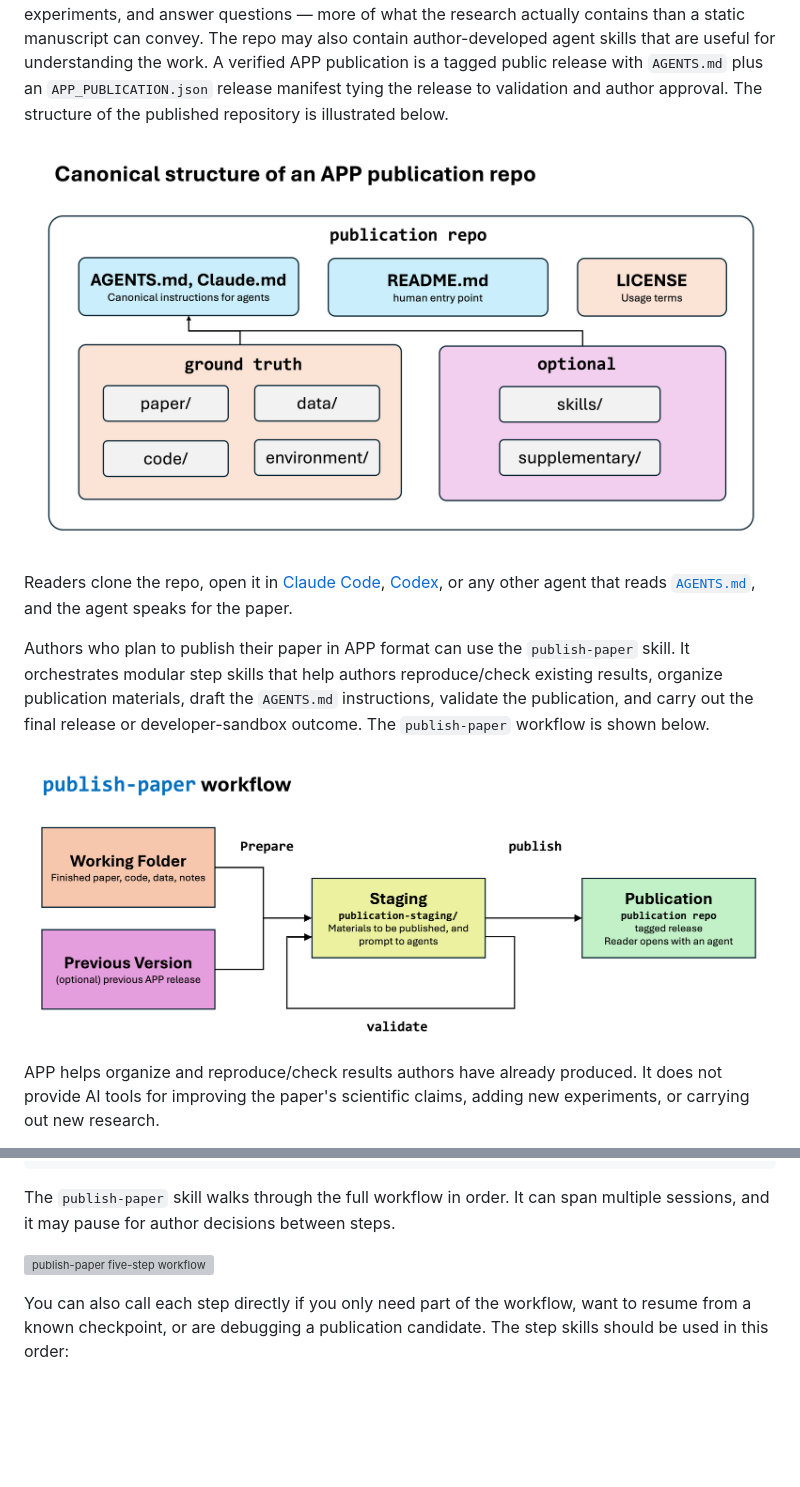
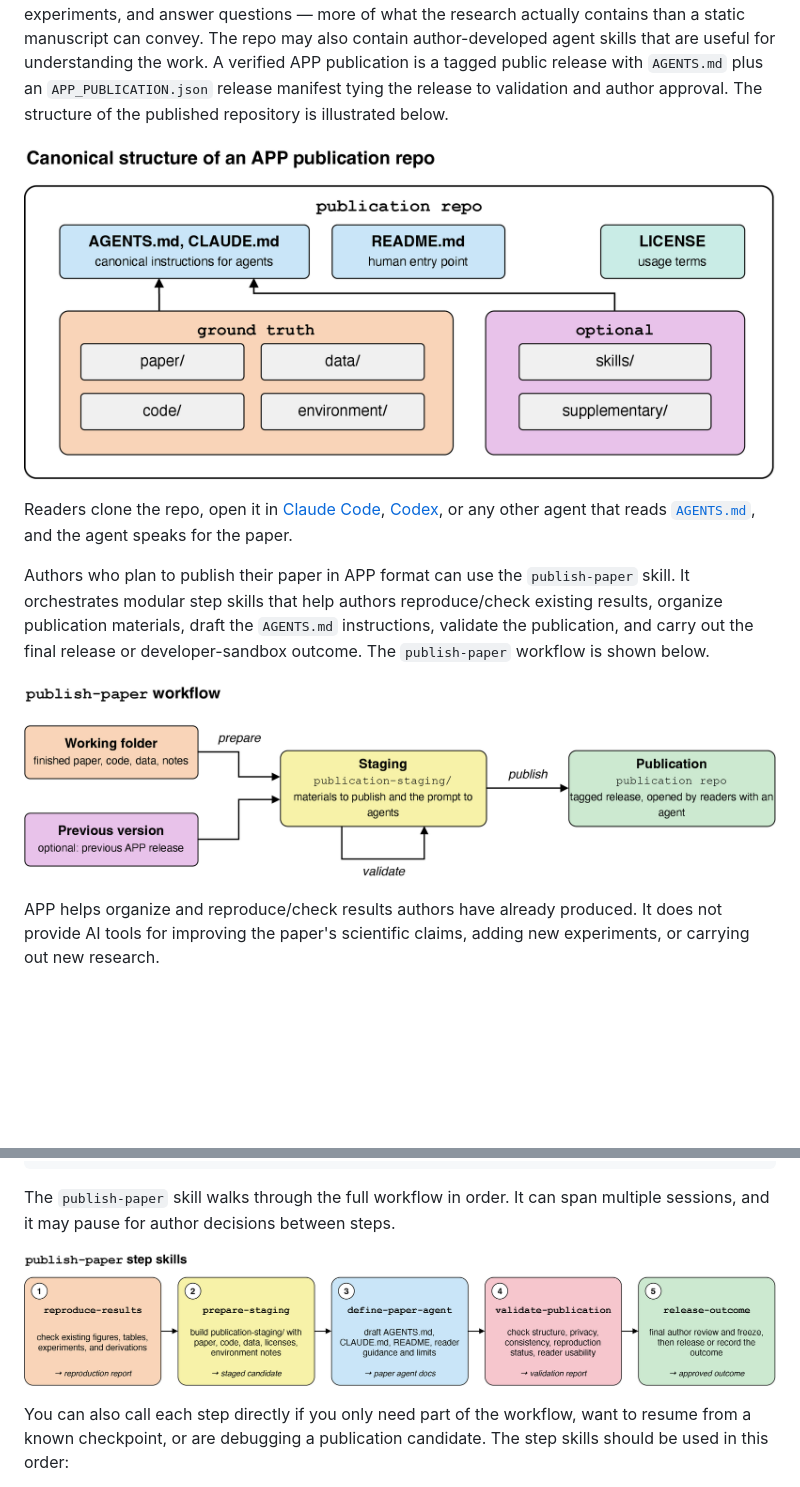
Before and after one commit to LionSR/AgenticPublicationProtocol, a Markdown page: README.md, 2 parts joined by grey strips. Rendered like a GitHub page; pictures changed too: assets/readme/publication_repo_structure.png, assets/readme/publish_paper_steps.png (added), assets/readme/publish_workflow.png; blank space fills up the shorter version; grey boxes are pictures that could not be loaded.

Commit message:
Update README figures to match paper

```diff
--- a/README.md
+++ b/README.md
@@ -126,7 +126,7 @@ $publish-paper
 
 The `publish-paper` skill walks through the full workflow in order. It can span multiple sessions, and it may pause for author decisions between steps.
 
-![publish-paper five-step workflow](assets/readme/publish_paper_steps.svg)
+![publish-paper five-step workflow](assets/readme/publish_paper_steps.png)
 
 You can also call each step directly if you only need part of the workflow, want to resume from a known checkpoint, or are debugging a publication candidate. The step skills should be used in this order:
 
```
Also changed, not shown: 1 other file.
